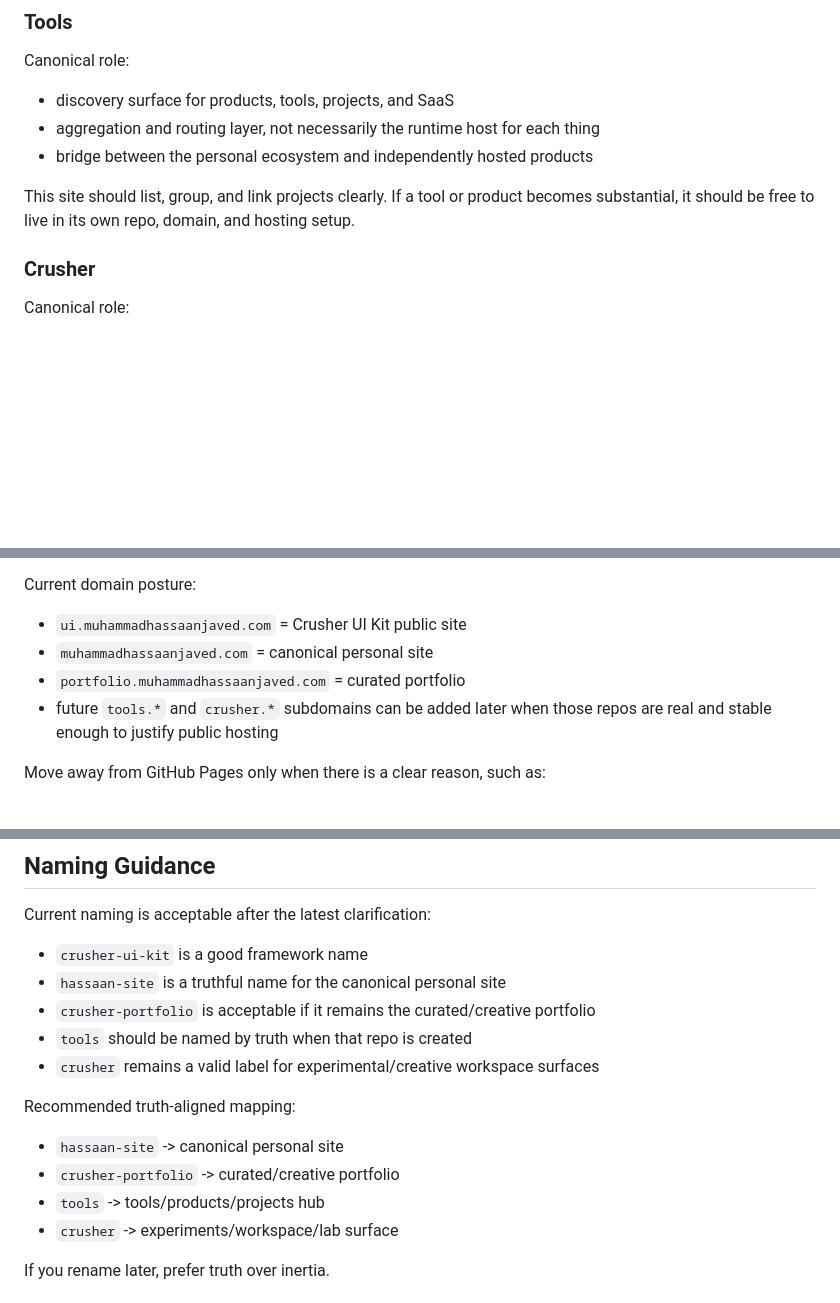
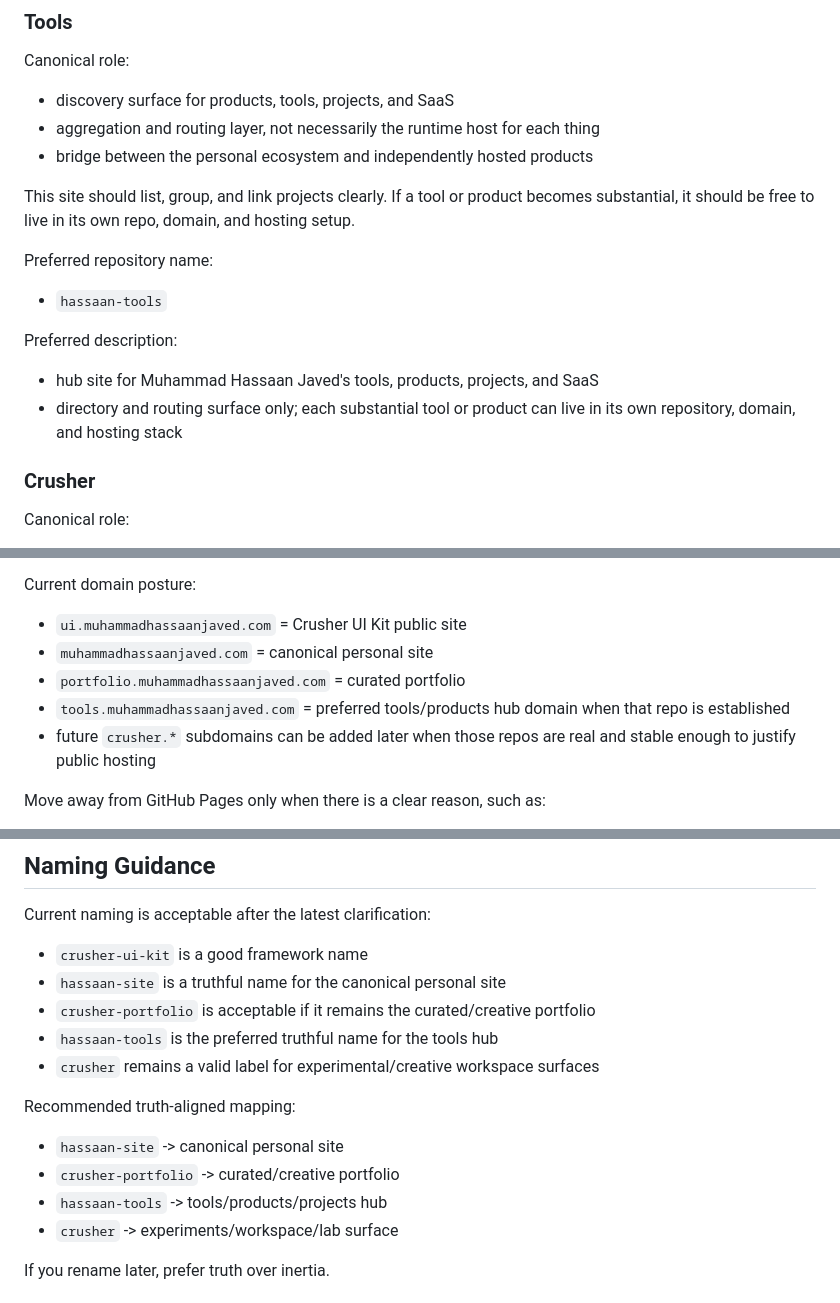
Before and after one commit to itxcrusher/crusher-ui-kit, a Markdown page: docs/13-ecosystem-vision.md, 3 parts joined by grey strips. GitHub-like rendering; blank space fills up the shorter version.

Commit message:
docs: define tools hub naming and role

```diff
--- a/docs/13-ecosystem-vision.md
+++ b/docs/13-ecosystem-vision.md
@@ -66,6 +66,15 @@ Canonical role:
 This site should list, group, and link projects clearly.
 If a tool or product becomes substantial, it should be free to live in its own repo, domain, and hosting setup.
 
+Preferred repository name:
+
+- `hassaan-tools`
+
+Preferred description:
+
+- hub site for Muhammad Hassaan Javed's tools, products, projects, and SaaS
+- directory and routing surface only; each substantial tool or product can live in its own repository, domain, and hosting stack
+
 ### Crusher
 
 Canonical role:
@@ -111,7 +120,8 @@ Current domain posture:
 - `ui.muhammadhassaanjaved.com` = Crusher UI Kit public site
 - `muhammadhassaanjaved.com` = canonical personal site
 - `portfolio.muhammadhassaanjaved.com` = curated portfolio
-- future `tools.*` and `crusher.*` subdomains can be added later when those repos are real and stable enough to justify public hosting
+- `tools.muhammadhassaanjaved.com` = preferred tools/products hub domain when that repo is established
+- future `crusher.*` subdomains can be added later when those repos are real and stable enough to justify public hosting
 
 Move away from GitHub Pages only when there is a clear reason, such as:
 
@@ -223,14 +233,14 @@ Current naming is acceptable after the latest clarification:
 - `crusher-ui-kit` is a good framework name
 - `hassaan-site` is a truthful name for the canonical personal site
 - `crusher-portfolio` is acceptable if it remains the curated/creative portfolio
-- `tools` should be named by truth when that repo is created
+- `hassaan-tools` is the preferred truthful name for the tools hub
 - `crusher` remains a valid label for experimental/creative workspace surfaces
 
 Recommended truth-aligned mapping:
 
 - `hassaan-site` -> canonical personal site
 - `crusher-portfolio` -> curated/creative portfolio
-- `tools` -> tools/products/projects hub
+- `hassaan-tools` -> tools/products/projects hub
 - `crusher` -> experiments/workspace/lab surface
 
 If you rename later, prefer truth over inertia.
```
Also changed, not shown: other parts of docs/13-ecosystem-vision.md (+1 -1 lines).
